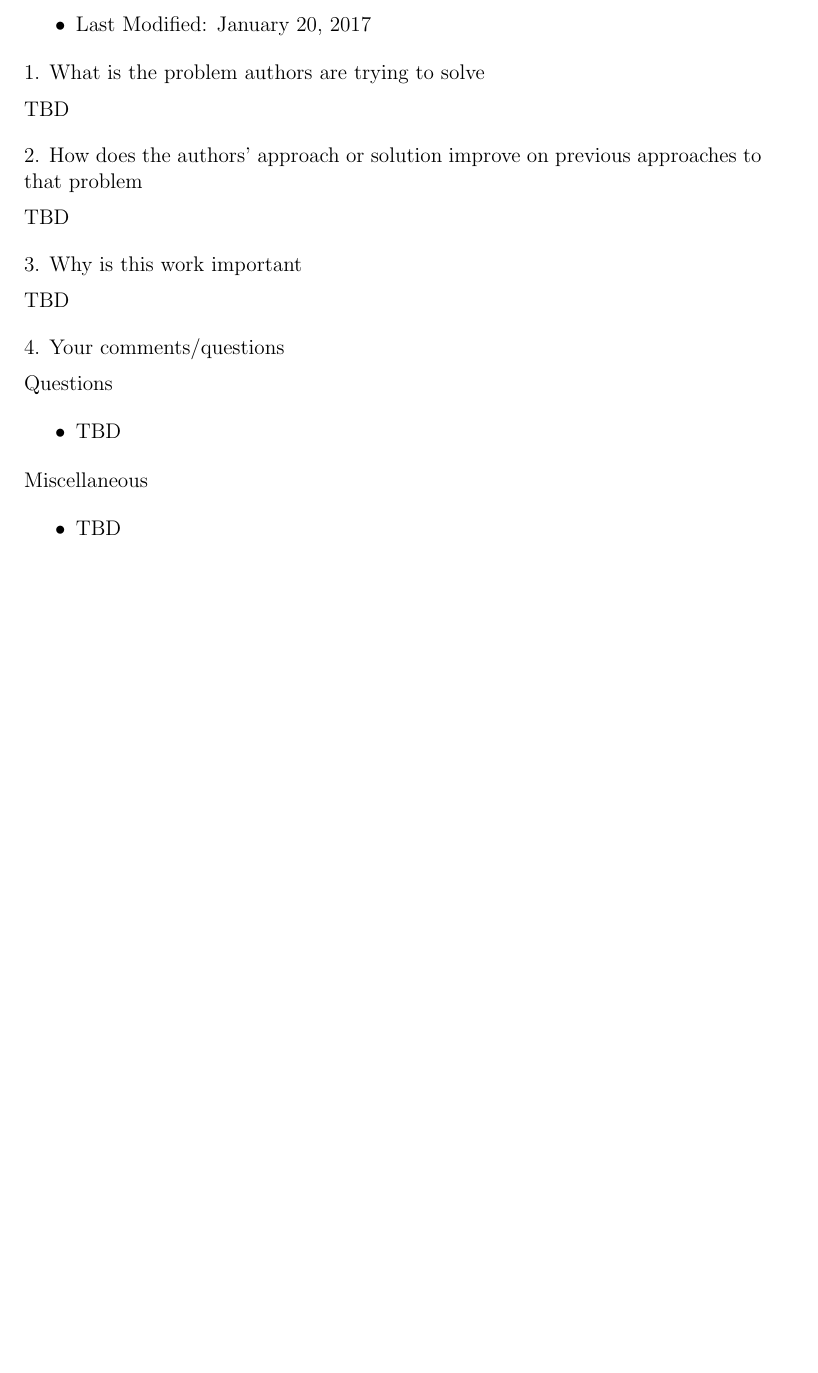
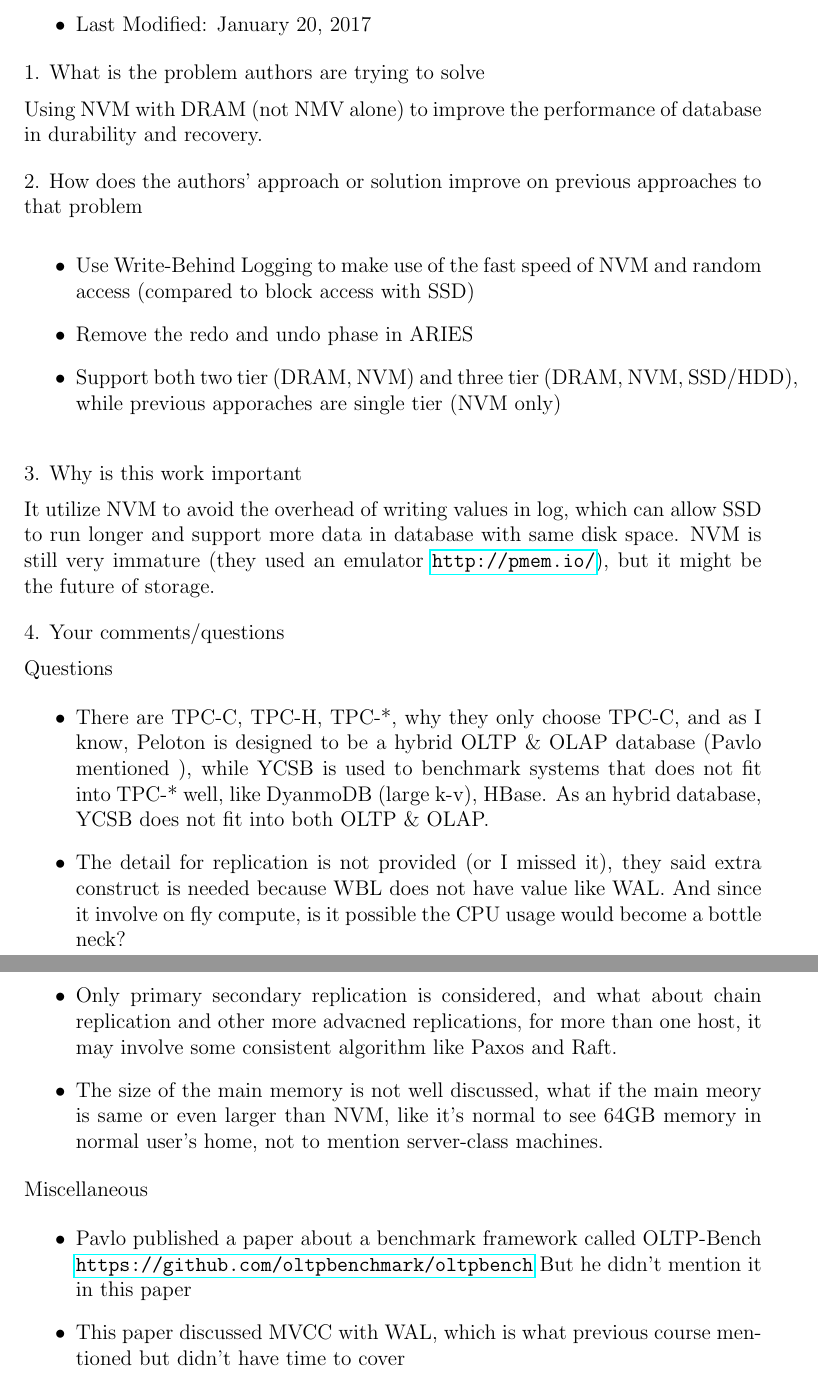
Before and after one commit to adilakhter/papers-i-read, a LaTeX document (databases/write-behind-logging.tex): part of the page before the commit and two parts of pages 1 and 2 of 2 after it, the two joined at a grey line, cut so that both start at the same text, the shorter picture padded with empty space. Compiled offline with pdfLaTeX.

Commit message:
[paper][db] Write Behind Logging
- Fixes #20
- NVM (emulator) + DRAM
- YCSB + TPC-C
- Implemented on https://github.com/cmu-db/peloton

```diff
--- a/databases/write-behind-logging.tex
+++ b/databases/write-behind-logging.tex
@@ -1,6 +1,7 @@
 \documentclass[12pt,a4paper,oneside]{article}
 \usepackage[a4paper]{geometry}
 \setlength\parindent{0pt}
+\usepackage{hyperref}
 
 \begin{document}
 
@@ -14,7 +15,8 @@
 
 \medskip
 
-TBD
+Using NVM with DRAM (not NMV alone) to improve the performance of database in
+durability and recovery.
 
 \bigskip
 
@@ -22,7 +24,11 @@ TBD
 
 \medskip
 
-TBD
+\begin{itemize}
+  \item Use Write-Behind Logging to make use of the fast speed of NVM and random access (compared to block access with SSD)
+  \item Remove the redo and undo phase in ARIES
+  \item Support both two tier (DRAM, NVM) and three tier (DRAM, NVM, SSD/HDD), while previous apporaches are single tier (NVM only)
+\end{itemize}
 
 \bigskip
 
@@ -30,7 +36,9 @@ TBD
 
 \medskip
 
-TBD
+It utilize NVM to avoid the overhead of writing values in log, which can allow SSD to run longer
+and support more data in database with same disk space.
+NVM is still very immature (they used an emulator \url{http://pmem.io/}), but it might be the future of storage.
 
 \bigskip
 
@@ -41,13 +49,27 @@ TBD
 Questions
 
 \begin{itemize}
-  \item TBD
+  \item There are TPC-C, TPC-H, TPC-*, why they only choose TPC-C, and as I know,
+Peloton is designed to be a hybrid OLTP \& OLAP database (Pavlo mentioned ), while YCSB is used to benchmark
+systems that does not fit into TPC-* well, like DyanmoDB (large k-v), HBase. As
+an hybrid database, YCSB does not fit into both OLTP \& OLAP.
+  \item The detail for replication is not provided (or I missed it), they said extra
+construct is needed because WBL does not have value like WAL. And since it involve on fly
+compute, is it possible the CPU usage would become a bottle neck?
+  \item Only primary secondary replication is considered, and what about chain replication
+and other more advacned replications, for more than one host, it may involve some consistent
+algorithm like Paxos and Raft.
+  \item The size of the main memory is not well discussed, what if the main meory is same or
+even larger than NVM, like it's normal to see 64GB memory in normal user's home, not to mention
+server-class machines.
 \end{itemize}
 
 Miscellaneous
 
 \begin{itemize}
-  \item TBD
+  \item Pavlo published a paper about a benchmark framework called OLTP-Bench \url{https://github.com/oltpbenchmark/oltpbench}
+But he didn't mention it in this paper
+  \item This paper discussed MVCC with WAL, which is what previous course mentioned but didn't have time to cover
 \end{itemize}
 
 \end{document}
```
Also changed, not shown: 1 other file.
